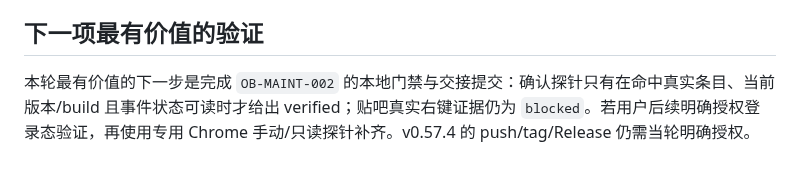
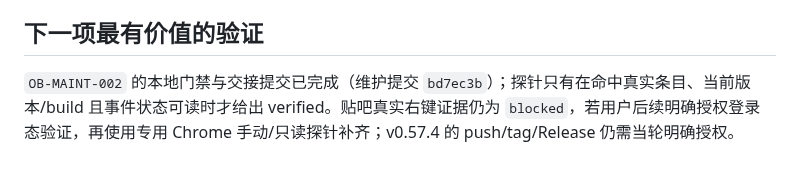
Before and after one commit to a2787/ub-utils, a Markdown page: docs/maintenance/CURRENT.md, the part around the change. Drawn GitHub-style.

Commit message:
docs(maintenance): 更新接手后的下一步指针

```diff
--- a/docs/maintenance/CURRENT.md
+++ b/docs/maintenance/CURRENT.md
@@ -162,4 +162,4 @@ v0.57.2 tag 与 Release 已创建并作为当前公开版本；v0.57.4 仍是本
 
 ## 下一项最有价值的验证
 
-本轮最有价值的下一步是完成 `OB-MAINT-002` 的本地门禁与交接提交：确认探针只有在命中真实条目、当前版本/build 且事件状态可读时才给出 verified；贴吧真实右键证据仍为 `blocked`。若用户后续明确授权登录态验证，再使用专用 Chrome 手动/只读探针补齐。v0.57.4 的 push/tag/Release 仍需当轮明确授权。
+`OB-MAINT-002` 的本地门禁与交接提交已完成（维护提交 `bd7ec3b`）；探针只有在命中真实条目、当前版本/build 且事件状态可读时才给出 verified。贴吧真实右键证据仍为 `blocked`，若用户后续明确授权登录态验证，再使用专用 Chrome 手动/只读探针补齐；v0.57.4 的 push/tag/Release 仍需当轮明确授权。
```
